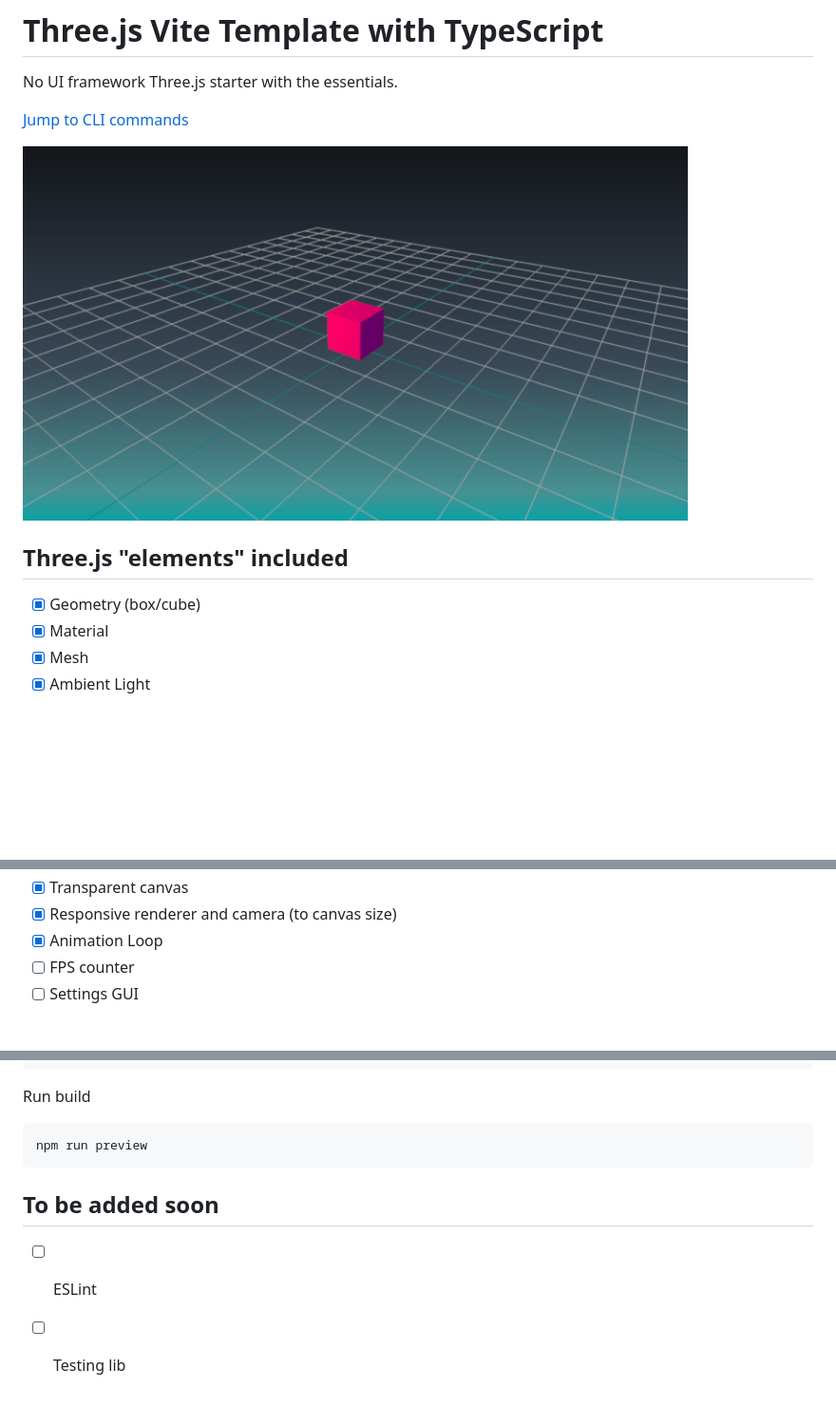
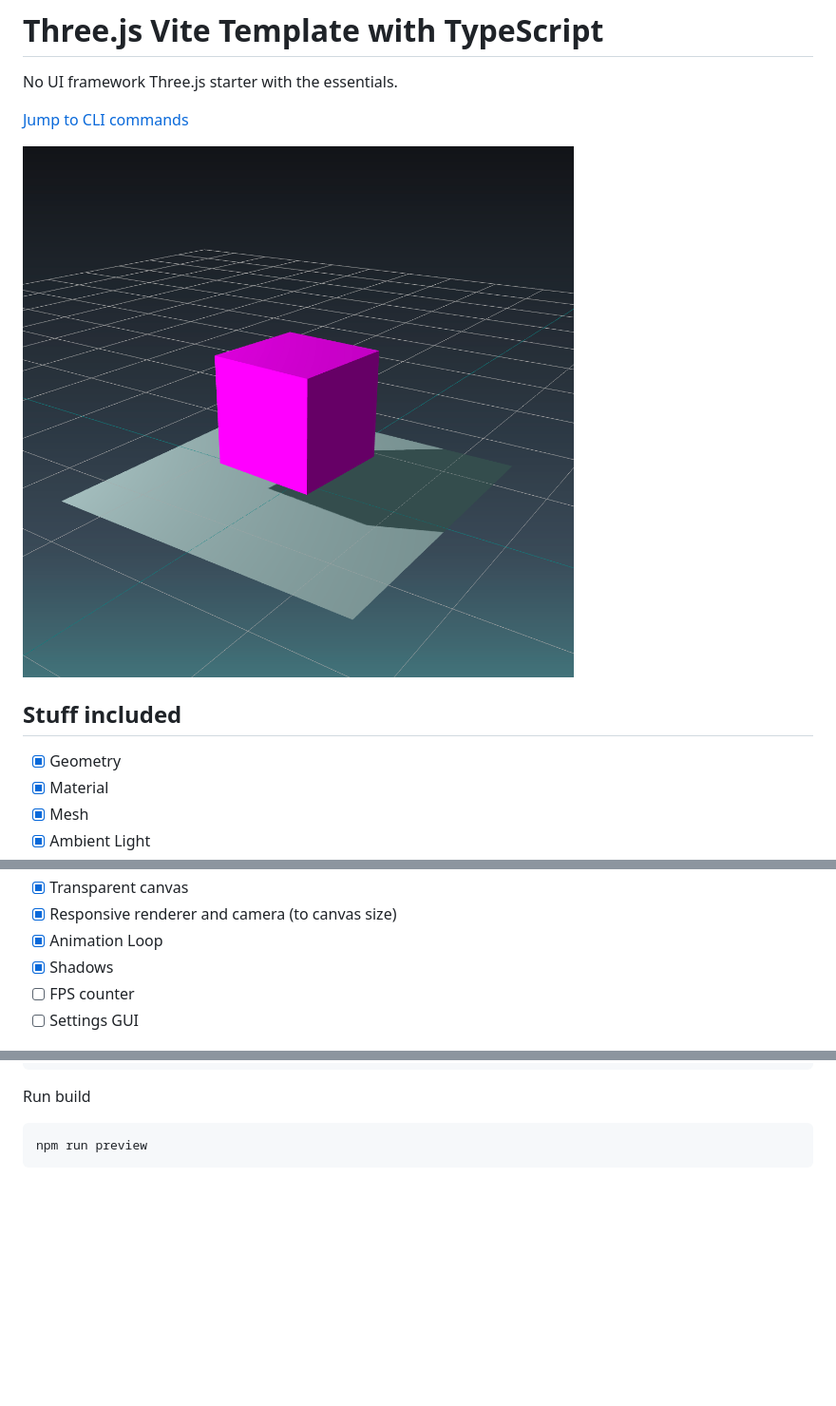
Before and after one commit to pachoclo/vite-threejs-ts-template, a Markdown page: README.md, 3 parts joined by grey strips. Shown: that part at 95% size. Rendered like a GitHub page; pictures changed too: doc/screenshot.png; blank space fills up the shorter version.

````diff
--- a/README.md
+++ b/README.md
@@ -8,9 +8,9 @@ No UI framework Three.js starter with the essentials.
   <img src="./doc/screenshot.png"  width="700"/>
 </div>
 
-## Three.js "elements" included
+## Stuff included
 
-- [x] Geometry (box/cube)
+- [x] Geometry
 - [x] Material
 - [x] Mesh
 - [x] Ambient Light
@@ -25,6 +25,7 @@ No UI framework Three.js starter with the essentials.
 - [x] Transparent canvas
 - [x] Responsive renderer and camera (to canvas size)
 - [x] Animation Loop
+- [x] Shadows
 - [ ] FPS counter
 - [ ] Settings GUI
 
@@ -59,8 +60,3 @@ Run build
 ```bash
 npm run preview
 ```
-
-## To be added soon
-
-- [ ] ESLint
-- [ ] Testing lib
````
